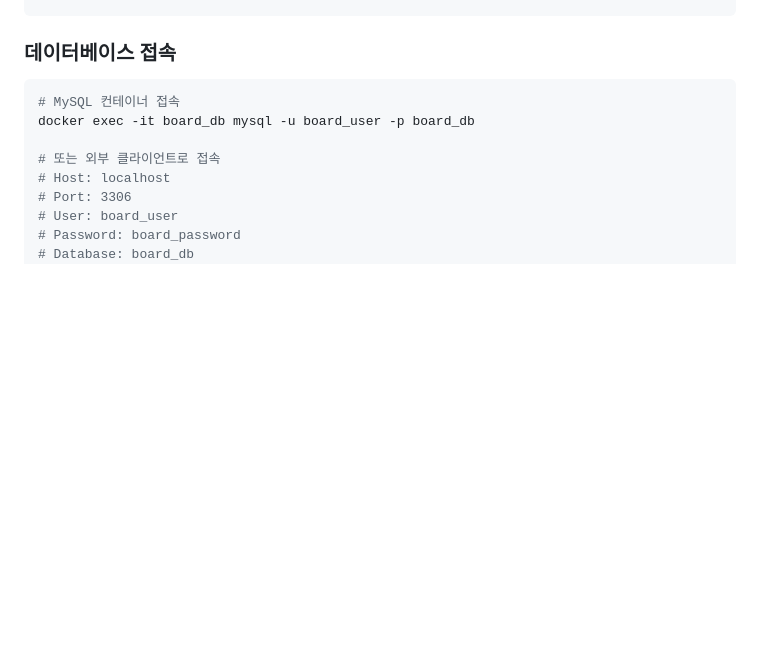
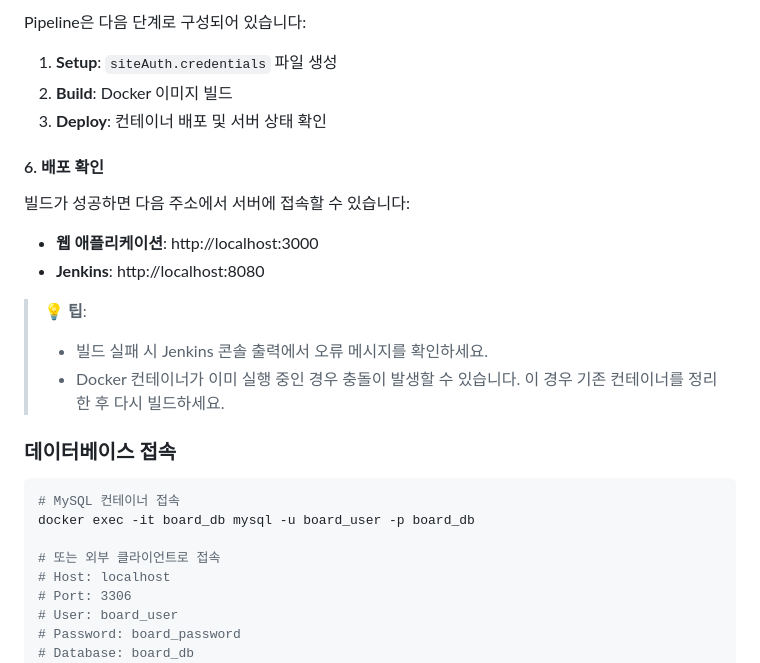
Before and after one commit to kimys93/board, a Markdown page: README.md, the part around one of its changes. GitHub-like rendering; blank space fills up the shorter version.

```diff
--- a/README.md
+++ b/README.md
@@ -198,3 +260,19 @@ npm run dev
+Pipeline은 다음 단계로 구성되어 있습니다:
+
+1. **Setup**: `siteAuth.credentials` 파일 생성
+2. **Build**: Docker 이미지 빌드
+3. **Deploy**: 컨테이너 배포 및 서버 상태 확인
+
+#### 6. 배포 확인
+
+빌드가 성공하면 다음 주소에서 서버에 접속할 수 있습니다:
+
+- **웹 애플리케이션**: http://localhost:3000
+- **Jenkins**: http://localhost:8080
+
+> 💡 **팁**:
+> - 빌드 실패 시 Jenkins 콘솔 출력에서 오류 메시지를 확인하세요.
+> - Docker 컨테이너가 이미 실행 중인 경우 충돌이 발생할 수 있습니다. 이 경우 기존 컨테이너를 정리한 후 다시 빌드하세요.
 
 ### 데이터베이스 접속
 
```
Also changed, not shown: other parts of README.md (+62 -0 lines).
